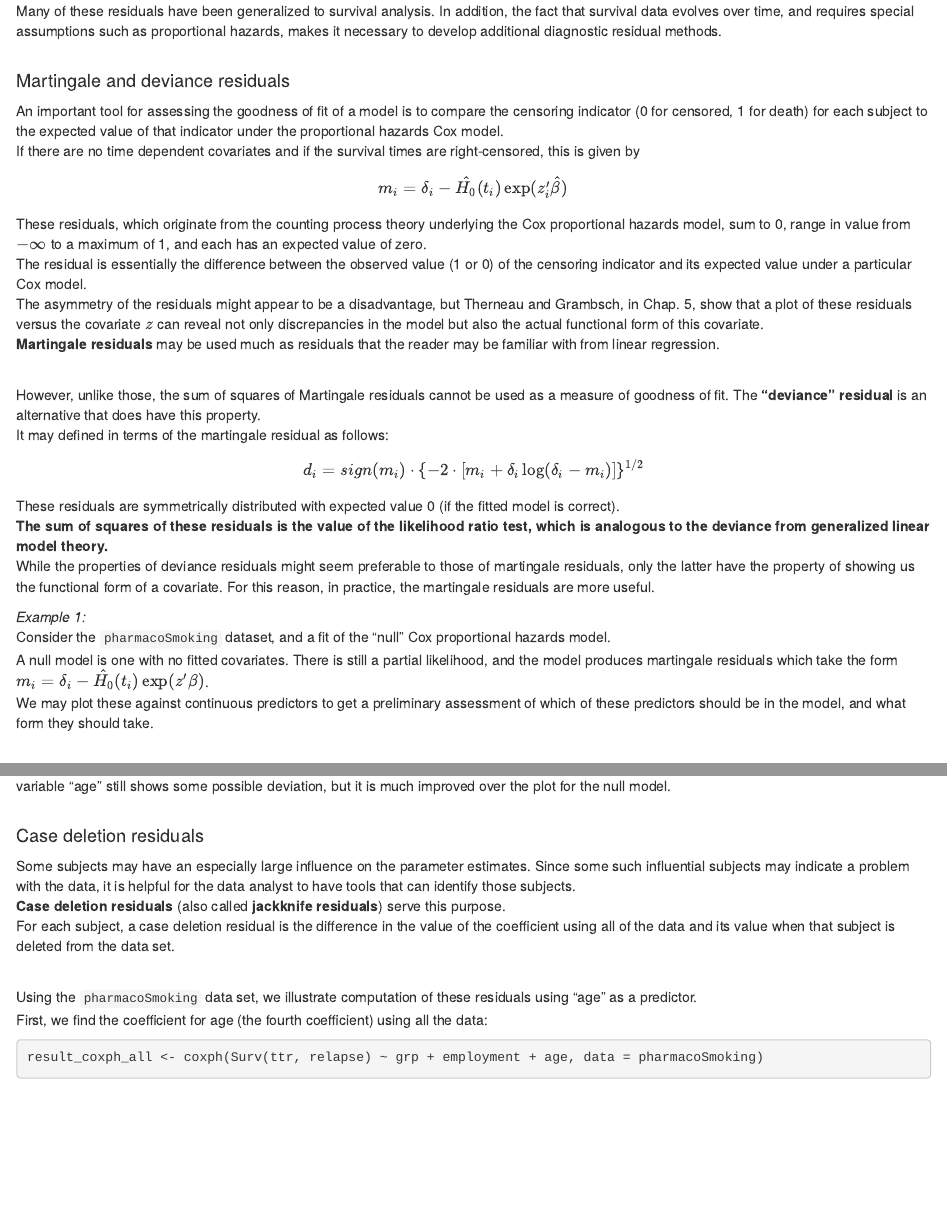
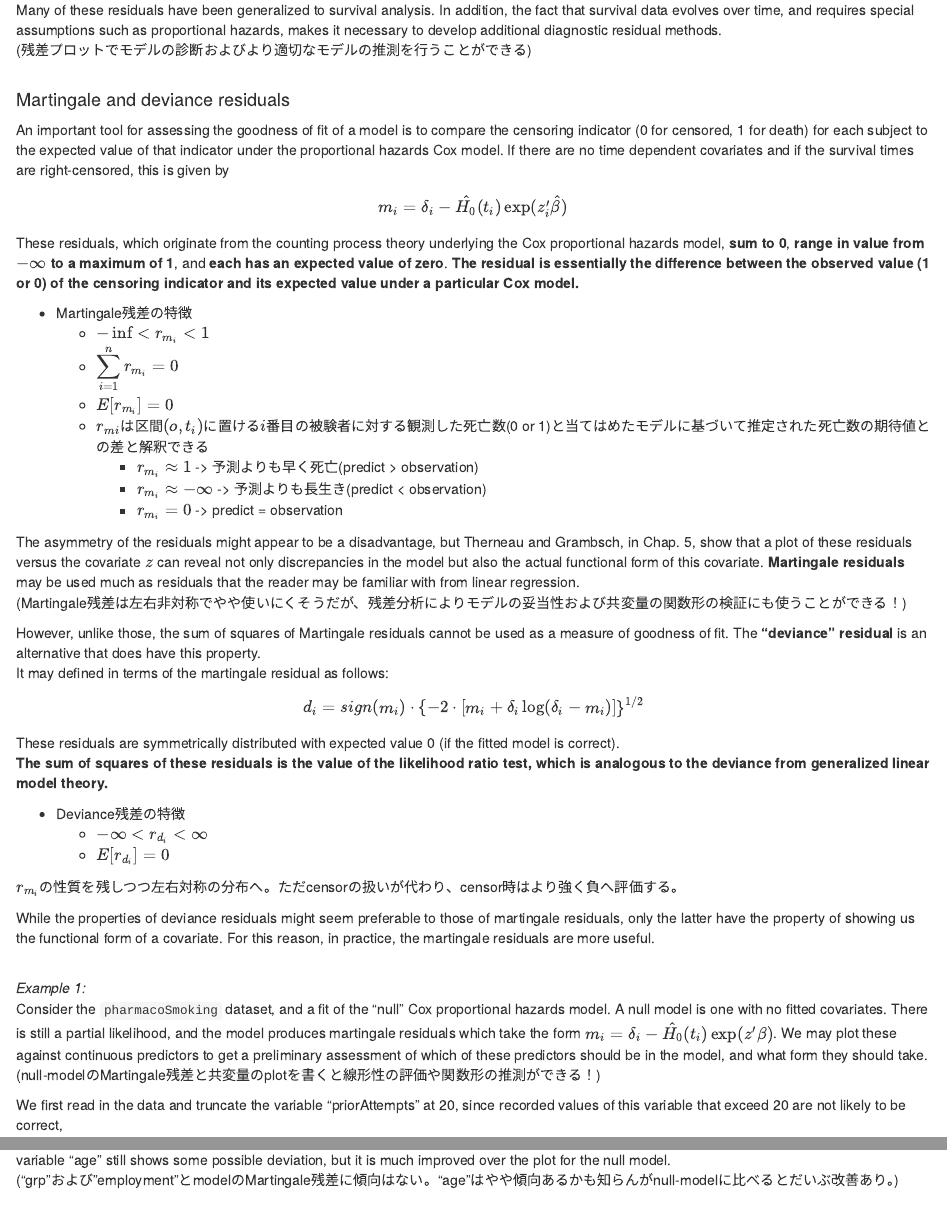
Before and after one commit to KohSoonho/Survival_Analysis, an R Markdown document (Chapter7/Chapter7.Rmd): the page in a window 1100 px wide, from 230 px down before the commit and from 200 px down after it, so that both start at the same text, and a second part further down, joined at a grey line. Rendered offline with R 4.5, knitr and Pandoc, with nearby package versions; some code elsewhere in the file could not run offline.

Commit message:
modify chapter6 and chapter7

````diff
--- a/Chapter7/Chapter7.Rmd
+++ b/Chapter7/Chapter7.Rmd
@@ -19,19 +17,27 @@ The use of residuals for model checking has been well-developed in linear regres
 Many of these residuals have been generalized to survival analysis. In addition, the fact that survival data evolves over time, and requires special assumptions such as proportional hazards, makes it necessary to develop additional diagnostic residual methods.
+(残差プロットでモデルの診断およびより適切なモデルの推測を行うことができる)
 <br />
 
 #### Martingale and deviance residuals
-An important tool for assessing the goodness of fit of a model is to compare the censoring indicator (0 for censored, 1 for death) for each subject to the expected value of that indicator under the proportional hazards Cox model.
-If there are no time dependent covariates and if the survival times are right-censored, this is given by
+An important tool for assessing the goodness of fit of a model is to compare the censoring indicator (0 for censored, 1 for death) for each subject to the expected value of that indicator under the proportional hazards Cox model. If there are no time dependent covariates and if the survival times are right-censored, this is given by
 
 $$
 m_i = \delta_i - \hat{H_0}(t_i) \exp(z'_i \hat{\beta})
 $$
 
-These residuals, which originate from the counting process theory underlying the Cox proportional hazards model, sum to 0, range in value from $-\infty$ to a maximum of 1, and each has an expected value of zero.
-The residual is essentially the difference between the observed value (1 or 0) of the censoring indicator and its expected value under a particular Cox model.
-The asymmetry of the residuals might appear to be a disadvantage, but Therneau and Grambsch, in Chap. 5, show that a plot of these residuals versus the covariate $z$ can reveal not only discrepancies in the model but also the actual functional form of this covariate.
-**Martingale residuals** may be used much as residuals that the reader may be familiar with from linear regression.
-<br />
+These residuals, which originate from the counting process theory underlying the Cox proportional hazards model, **sum to 0**, **range in value from $-\infty$ to a maximum of 1**, and **each has an expected value of zero**. **The residual is essentially the difference between the observed value (1 or 0) of the censoring indicator and its expected value under a particular Cox model.**
+
++ Martingale残差の特徴
+  + $-\inf<r_{m_i}<1$
+  + $\displaystyle \sum^{n}_{i=1}r_{m_i}=0$
+  + $E[r_{m_i}]=0$
+  + $r_{mi}$は区間$(o,t_i)$に置ける$i$番目の被験者に対する観測した死亡数(0 or 1)と当てはめたモデルに基づいて推定された死亡数の期待値との差と解釈できる
+    + $r_{m_i} \approx 1$ -> 予測よりも早く死亡(predict > observation)
+    + $r_{m_i} \approx -\infty$ -> 予測よりも長生き(predict < observation)
+    + $r_{m_i} = 0$ -> predict = observation
+
+The asymmetry of the residuals might appear to be a disadvantage, but Therneau and Grambsch, in Chap. 5, show that a plot of these residuals versus the covariate $z$ can reveal not only discrepancies in the model but also the actual functional form of this covariate. **Martingale residuals** may be used much as residuals that the reader may be familiar with from linear regression.
+(Martingale残差は左右非対称でやや使いにくそうだが、残差分析によりモデルの妥当性および共変量の関数形の検証にも使うことができる！)
 
 However, unlike those, the sum of squares of Martingale residuals cannot be used as a measure of goodness of fit. The **“deviance” residual** is an alternative that does have this property.
 It may defined in terms of the martingale residual as follows:
@@ -42,13 +48,19 @@ $$
 
 These residuals are symmetrically distributed with expected value 0 (if the fitted model is correct).
 **The sum of squares of these residuals is the value of the likelihood ratio test, which is analogous to the deviance from generalized linear model theory.**
+
++ Deviance残差の特徴
+  + $-\infty<r_{d_i}<\infty$
+  + $E[r_{d_i}]=0$
+
+$r_{m_i}$の性質を残しつつ左右対称の分布へ。ただcensorの扱いが代わり、censor時はより強く負へ評価する。
+
 While the properties of deviance residuals might seem preferable to those of martingale residuals, only the latter have the property of showing us the functional form of a covariate. For this reason, in practice, the martingale residuals are more useful.
+<br />
 
 *Example 1:*
-Consider the `pharmacoSmoking` dataset, and a fit of the “null” Cox proportional hazards model.
-A null model is one with no fitted covariates. There is still a partial likelihood, and the model produces martingale residuals which take the form $m_i = \delta_i - \hat{H_0}(t_i) \exp(z' \beta)$.
-We may plot these against continuous predictors to get a preliminary assessment of which of these predictors should be in the model, and what form they should take.
-<br />
+Consider the `pharmacoSmoking` dataset, and a fit of the “null” Cox proportional hazards model. A null model is one with no fitted covariates. There is still a partial likelihood, and the model produces martingale residuals which take the form $m_i = \delta_i - \hat{H_0}(t_i) \exp(z' \beta)$. We may plot these against continuous predictors to get a preliminary assessment of which of these predictors should be in the model, and what form they should take.
+(null-modelのMartingale残差と共変量のplotを書くと線形性の評価や関数形の推測ができる！)
 
 We first read in the data and truncate the variable “priorAttempts” at 20, since recorded values of this variable that exceed 20 are not likely to be correct,
 
@@ -170,10 +190,8 @@ title("Martingale residuals\nversus employment")
 ```
 
 The results, shown in Fig, show that the residuals treatment group and employment are evenly distributed over the values of the covariates. The variable “age” still shows some possible deviation, but it is much improved over the plot for the null model.
+("grp"および"employment"とmodelのMartingale残差に傾向はない。"age"はやや傾向あるかも知らんがnull-modelに比べるとだいぶ改善あり。)
 <br />
 
 #### Case deletion residuals
 Some subjects may have an especially large influence on the parameter estimates. Since some such influential subjects may indicate a problem with the data, it is helpful for the data analyst to have tools that can identify those subjects.
-**Case deletion residuals** (also called **jackknife residuals**) serve this purpose.
-For each subject, a case deletion residual is the difference in the value of the coefficient using all of the data and its value when that subject is deleted from the data set.
-<br />
````
Also changed, not shown: Chapter6/Chapter6.Rmd (+0 -1 lines), Chapter7/Chapter7.Rmd (35 more changed lines).
